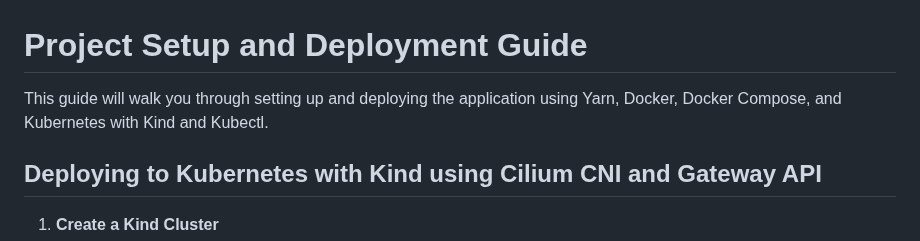
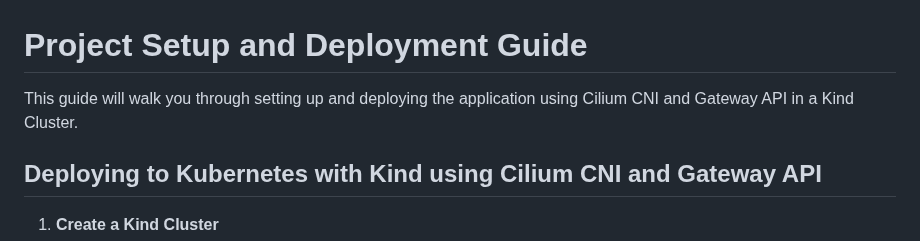
Before and after one commit to nazmul4532-brainstation/Simple_JS_Project, a Markdown page: README.md, the part around the change. Rendered like a GitHub page.

```diff
--- a/README.md
+++ b/README.md
@@ -1,6 +1,6 @@
 # Project Setup and Deployment Guide
 
-This guide will walk you through setting up and deploying the application using Yarn, Docker, Docker Compose, and Kubernetes with Kind and Kubectl.
+This guide will walk you through setting up and deploying the application using Cilium CNI and Gateway API in a Kind Cluster.
 
 ## Deploying to Kubernetes with Kind using Cilium CNI and Gateway API
 
```
